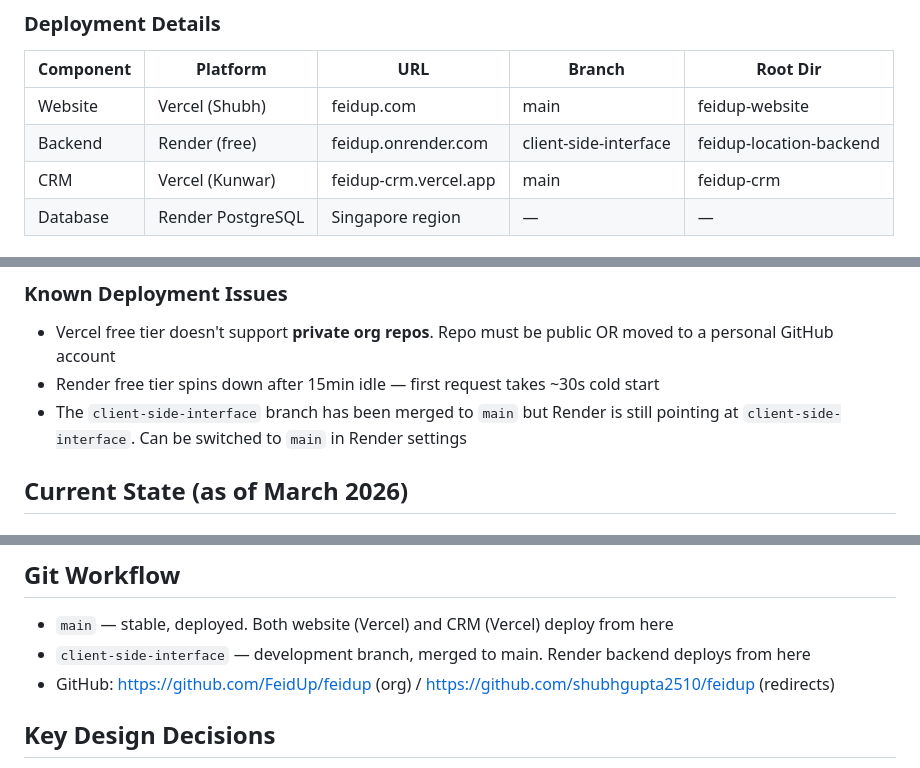
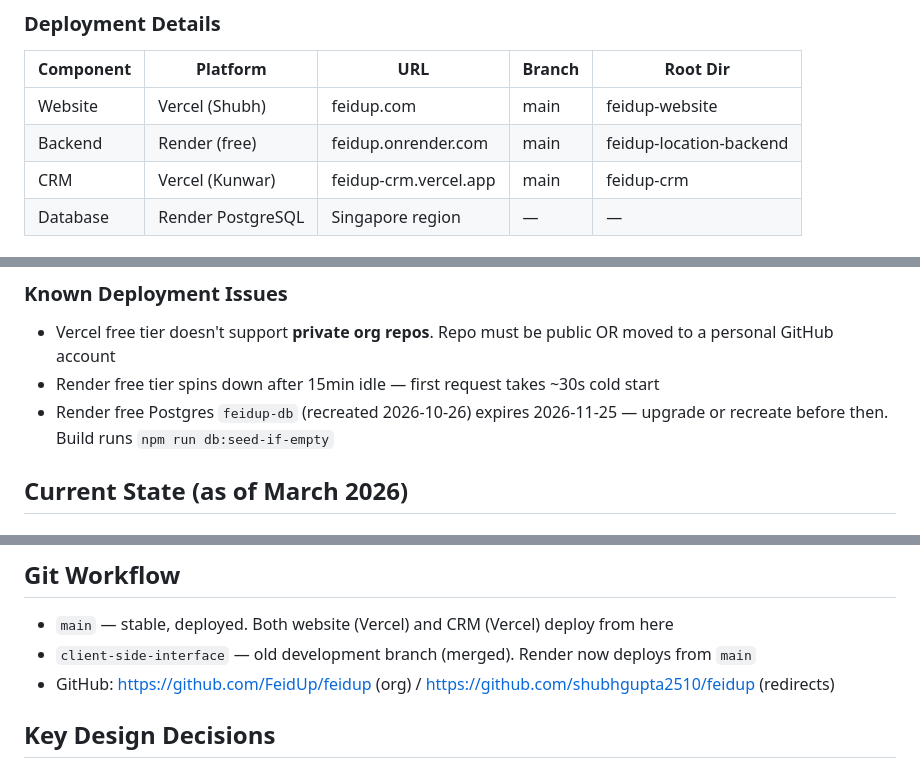
Before and after one commit to FeidUp/feidup, a Markdown page: AGENTS.md, 3 parts joined by grey strips. Drawn GitHub-style.

Commit message:
docs: Render now deploys backend from main; note DB expiry
Co-Authored-By: Claude Opus 5.5 <noreply@anthropic.com>

```diff
--- a/AGENTS.md
+++ b/AGENTS.md
@@ -48,7 +48,7 @@ feidup/
 | Component | Platform | URL | Branch | Root Dir |
 |-----------|----------|-----|--------|----------|
 | Website | Vercel (Shubh) | feidup.com | main | feidup-website |
-| Backend | Render (free) | feidup.onrender.com | client-side-interface | feidup-location-backend |
+| Backend | Render (free) | feidup.onrender.com | main | feidup-location-backend |
 | CRM | Vercel (Kunwar) | feidup-crm.vercel.app | main | feidup-crm |
 | Database | Render PostgreSQL | Singapore region | — | — |
 
@@ -68,7 +68,7 @@ feidup/
 ### Known Deployment Issues
 - Vercel free tier doesn't support **private org repos**. Repo must be public OR moved to a personal GitHub account
 - Render free tier spins down after 15min idle — first request takes ~30s cold start
-- The `client-side-interface` branch has been merged to `main` but Render is still pointing at `client-side-interface`. Can be switched to `main` in Render settings
+- Render free Postgres `feidup-db` (recreated 2026-10-26) expires 2026-11-25 — upgrade or recreate before then. Build runs `npm run db:seed-if-empty`
 
 ## Current State (as of March 2026)
 
@@ -163,7 +163,7 @@ And use `DATABASE_URL="file:./dev.db"` in `.env`.
 ## Git Workflow
 
 - `main` — stable, deployed. Both website (Vercel) and CRM (Vercel) deploy from here
-- `client-side-interface` — development branch, merged to main. Render backend deploys from here
+- `client-side-interface` — old development branch (merged). Render now deploys from `main`
 - GitHub: https://github.com/FeidUp/feidup (org) / https://github.com/shubhgupta2510/feidup (redirects)
 
 ## Key Design Decisions
```
